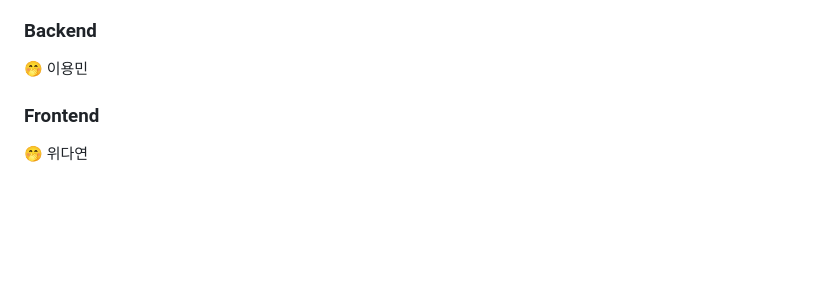
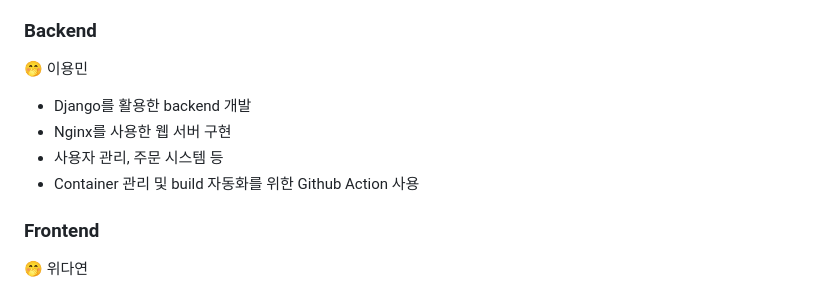
Before and after one commit to JustYOLO/Capstone-Design, a Markdown page: README.md, the part around the change. Rendered like a GitHub page; blank space fills up the shorter version.

Commit message:
doc: readme update

```diff
--- a/README.md
+++ b/README.md
@@ -11,7 +11,10 @@ Dankook University Software Major Capstone Design with 김민성, 이용민, 위
 
 ### Backend
 🤭 이용민
-
+- Django를 활용한 backend 개발
+- Nginx를 사용한 웹 서버 구현
+- 사용자 관리, 주문 시스템 등
+- Container 관리 및 build 자동화를 위한 Github Action 사용
 
 ### Frontend
 🤭 위다연
```
